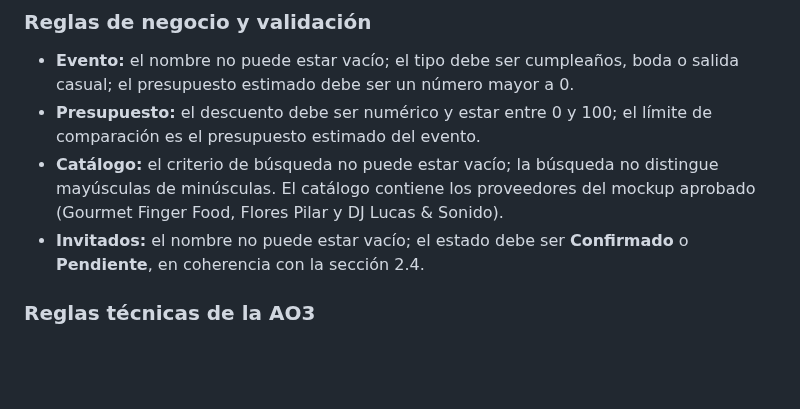
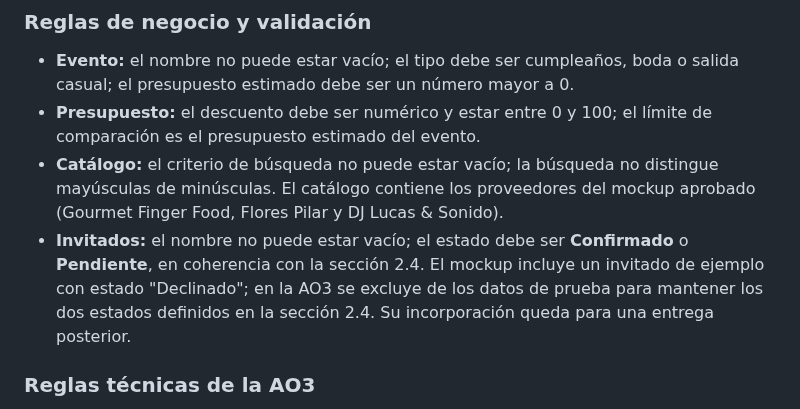
Before and after one commit to carolabenvenuto-uces/planit, a Markdown page: plan.md, the part around the change. Drawn GitHub-style; blank space fills up the shorter version.

Commit message:
git add plan.md git commit -m "docs(plan): documenta exclusion del estado Declinado en la AO3" git push origin feature/coord-devops-tercera-entrega

```diff
--- a/plan.md
+++ b/plan.md
@@ -42,7 +42,7 @@ Cada flujo sigue el patrón **entrada → proceso → salida** y se modela previ
 - **Evento:** el nombre no puede estar vacío; el tipo debe ser cumpleaños, boda o salida casual; el presupuesto estimado debe ser un número mayor a 0.
 - **Presupuesto:** el descuento debe ser numérico y estar entre 0 y 100; el límite de comparación es el presupuesto estimado del evento.
 - **Catálogo:** el criterio de búsqueda no puede estar vacío; la búsqueda no distingue mayúsculas de minúsculas. El catálogo contiene los proveedores del mockup aprobado (Gourmet Finger Food, Flores Pilar y DJ Lucas & Sonido).
-- **Invitados:** el nombre no puede estar vacío; el estado debe ser **Confirmado** o **Pendiente**, en coherencia con la sección 2.4.
+- **Invitados:** el nombre no puede estar vacío; el estado debe ser **Confirmado** o **Pendiente**, en coherencia con la sección 2.4. El mockup incluye un invitado de ejemplo con estado "Declinado"; en la AO3 se excluye de los datos de prueba para mantener los dos estados definidos en la sección 2.4. Su incorporación queda para una entrega posterior.
 
 ### Reglas técnicas de la AO3
 
```
